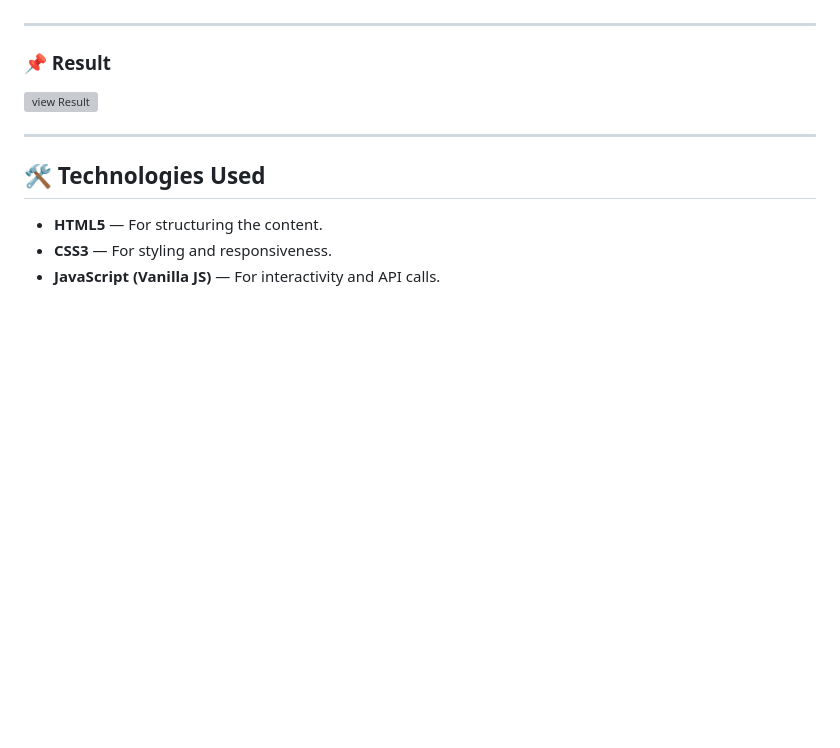
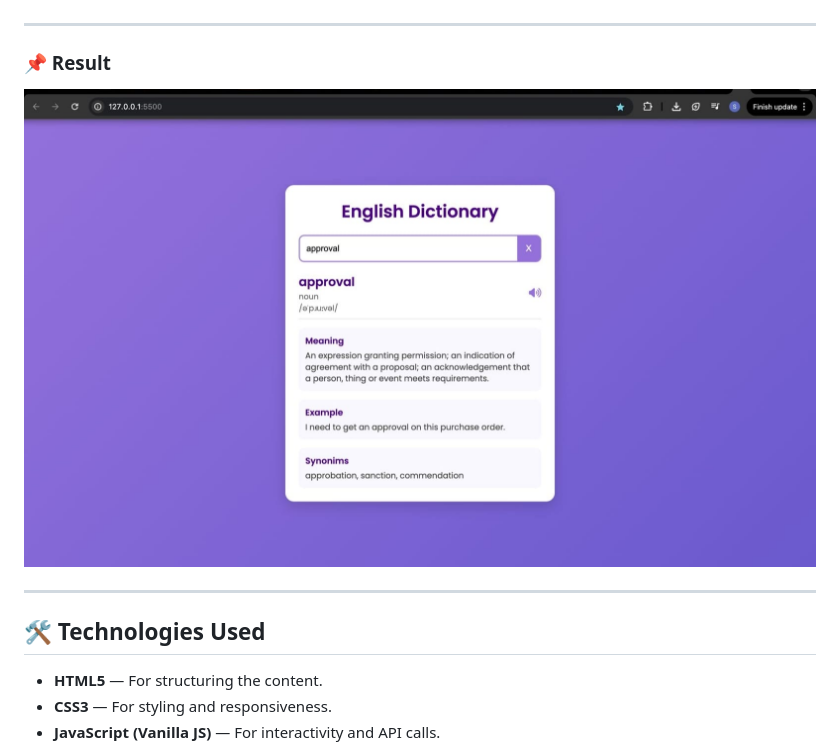
Before and after one commit to SwathiKashyap10/Dictionary-application, a Markdown page: README.md, the part around the change. Drawn GitHub-style; pictures changed too: assets/result.jpg (added); blank space fills up the shorter version; grey boxes are pictures that could not be loaded.

```diff
--- a/README.md
+++ b/README.md
@@ -32,7 +32,7 @@ The app fetches data from the free **[Dictionary API](https://dictionaryapi.dev/
 ---
 
 ### 📌  Result
-![view Result](./assets/result.png)
+![view Result](./assets/result.jpg)
 
 ---
 
```
